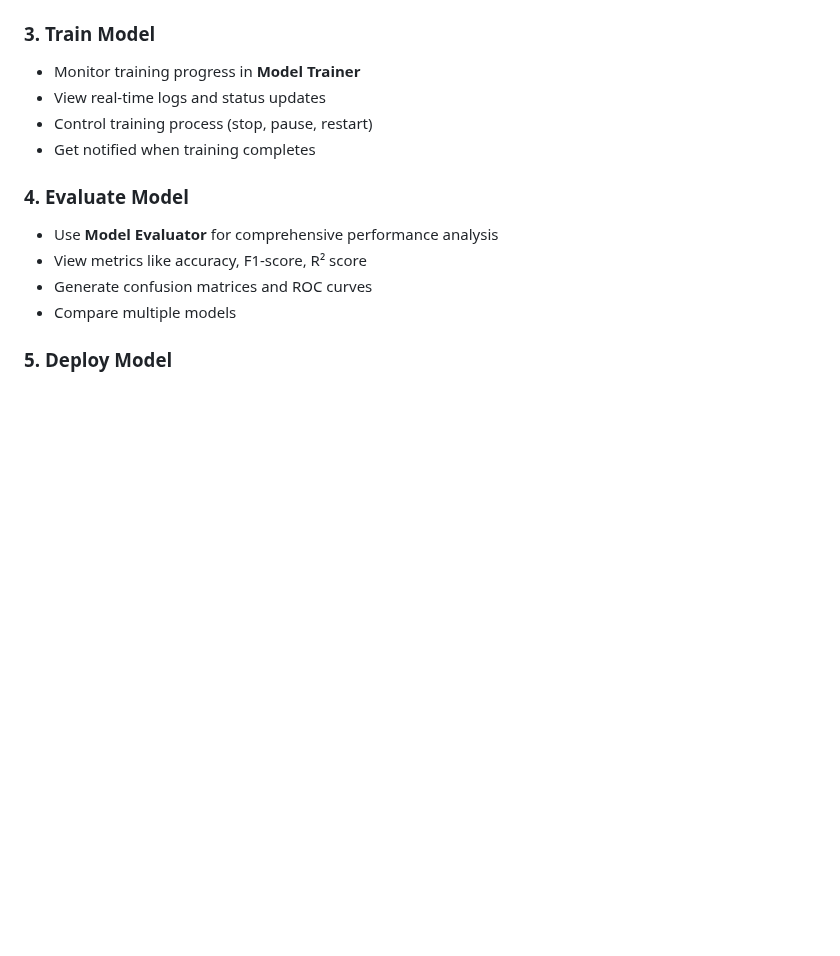
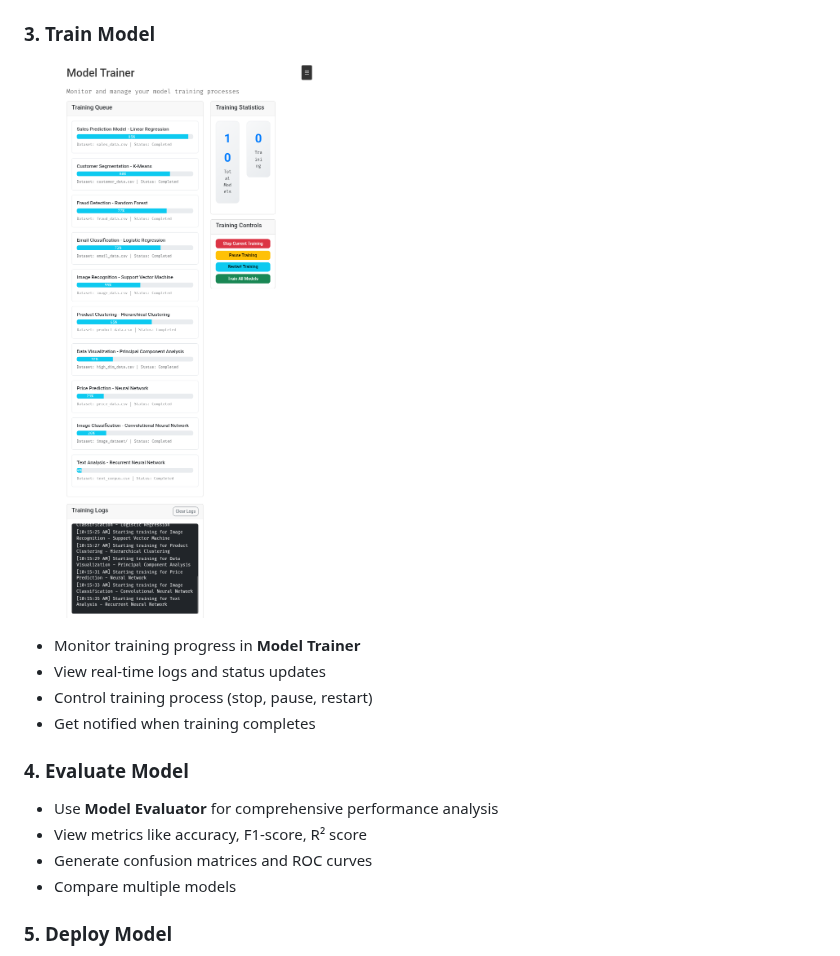
Before and after one commit to Reaishma/LUFT-Artificial-Intelligence-, a Markdown page: README.md, the part around the change. Rendered like a GitHub page; blank space fills up the shorter version.

```diff
--- a/README.md
+++ b/README.md
@@ -120,6 +120,9 @@ python app.py
 - Create your model
 
 ### 3. Train Model
+
+![Model Trained](https://github.com/Reaishma/LUFT-Artificial-Intelligence-/blob/main/Frontend%20files%2Fchrome_screenshot_Sep%2016%2C%202025%2010_15_46%20AM%20GMT%2B05_30.png)
+
 - Monitor training progress in **Model Trainer**
 - View real-time logs and status updates
 - Control training process (stop, pause, restart)
```
